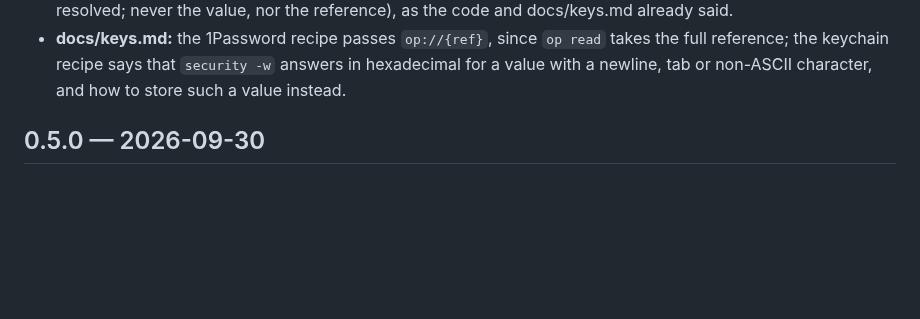
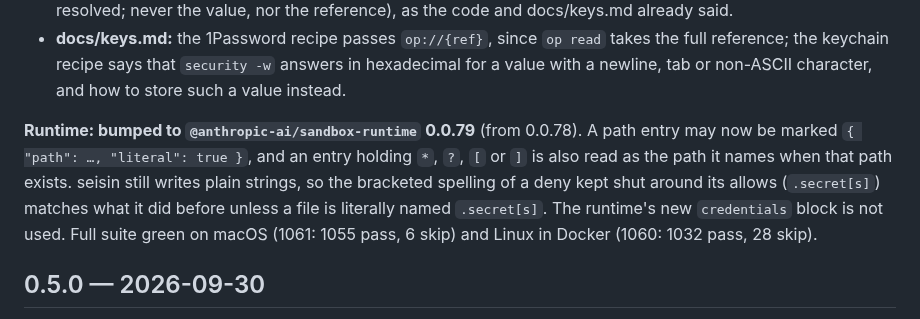
Before and after one commit to carlostapiacl/seisin, a Markdown page: CHANGELOG.md, the part around the change. Drawn GitHub-style; blank space fills up the shorter version.

Commit message:
CHANGELOG: sandbox-runtime 0.0.79

```diff
--- a/CHANGELOG.md
+++ b/CHANGELOG.md
@@ -366,6 +366,14 @@ repository). What it needs and what changed is in [docs/agents.md](docs/agents.m
 - **docs/keys.md:** the 1Password recipe passes `op://{ref}`, since `op read` takes the full
   reference; the keychain recipe says that `security -w` answers in hexadecimal for a value with a
   newline, tab or non-ASCII character, and how to store such a value instead.
+
+**Runtime: bumped to `@anthropic-ai/sandbox-runtime` 0.0.79** (from 0.0.78). A path entry may
+now be marked `{ "path": …, "literal": true }`, and an entry holding `*`, `?`, `[` or `]` is also
+read as the path it names when that path exists. seisin still writes plain strings, so the
+bracketed spelling of a deny kept shut around its allows (`.secret[s]`) matches what it did
+before unless a file is literally named `.secret[s]`. The runtime's new `credentials` block is
+not used. Full suite green on macOS (1061: 1055 pass, 6 skip) and Linux in Docker (1060: 1032
+pass, 28 skip).
 
 ## 0.5.0 — 2026-09-30
 
```
